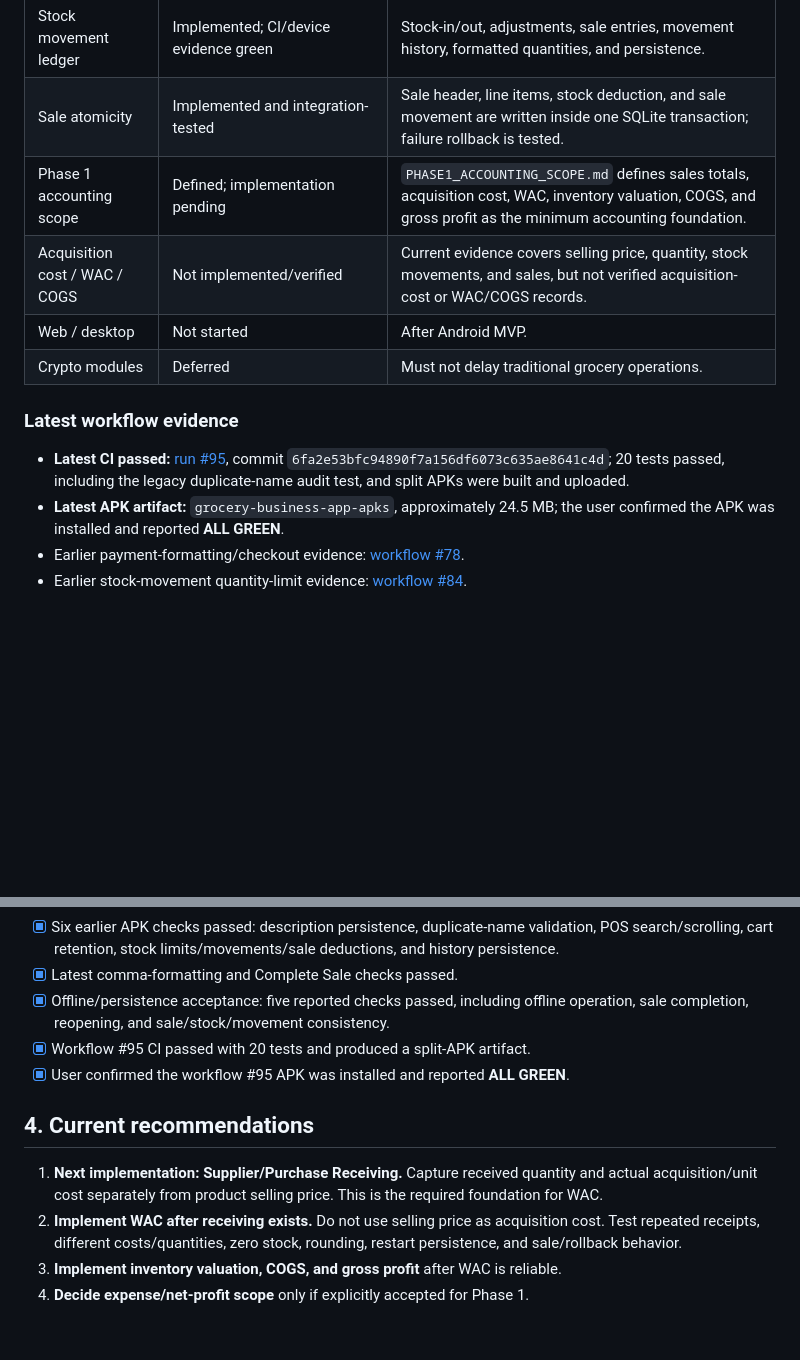
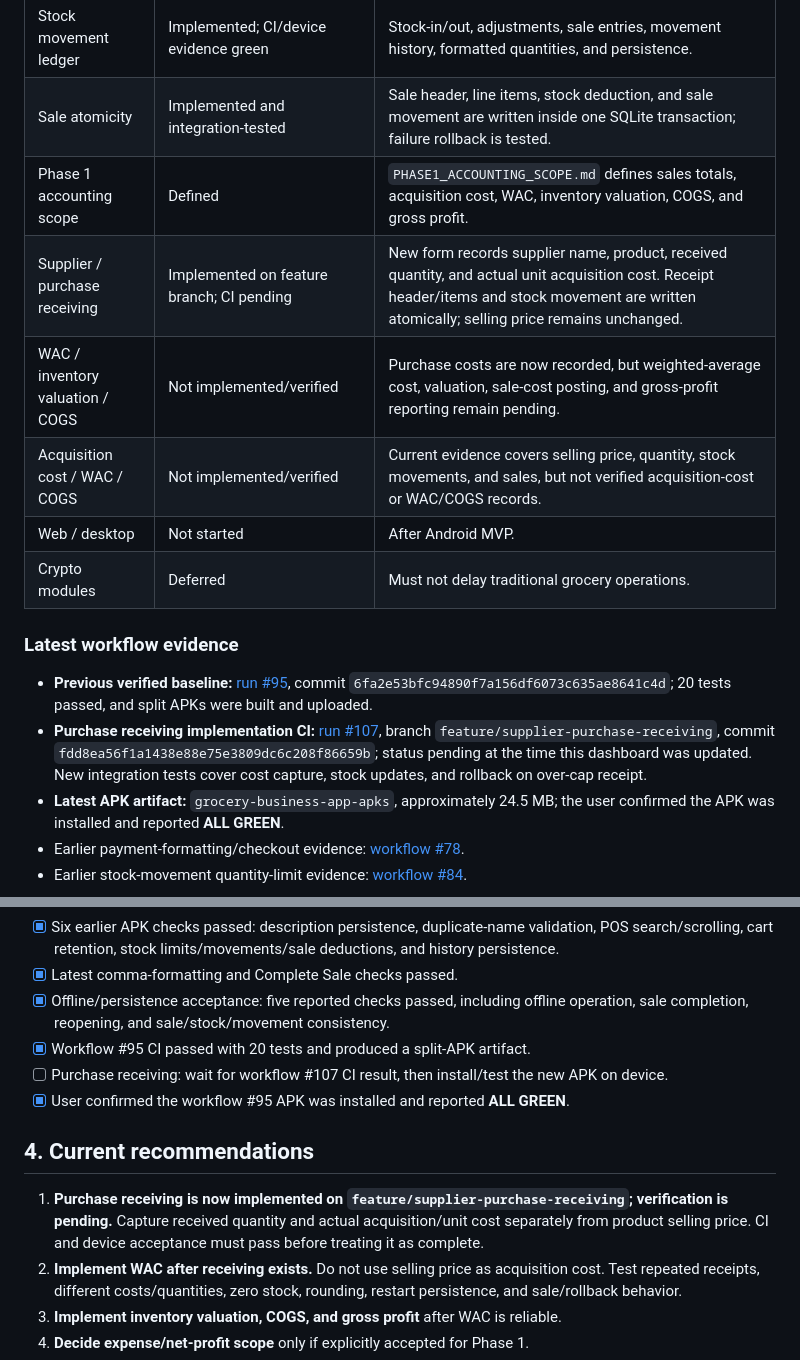
Before and after one commit to JasonScottCManalo12/grocery-business-app, a Markdown page: PROJECT_STATUS.md, 2 parts joined by grey strips. GitHub-like rendering; blank space fills up the shorter version.

Commit message:
docs: record purchase receiving implementation and pending CI

```diff
--- a/PROJECT_STATUS.md
+++ b/PROJECT_STATUS.md
@@ -25,14 +25,17 @@ Delivery order: **Android APK → web → desktop**. Phase 1 is traditional groc
 | Stock quantity cap | Implemented on feature branch | UI/repository validation and SQLite constraints/triggers target 0–999,999; user reports the over-cap device test passed. |
 | Stock movement ledger | Implemented; CI/device evidence green | Stock-in/out, adjustments, sale entries, movement history, formatted quantities, and persistence. |
 | Sale atomicity | Implemented and integration-tested | Sale header, line items, stock deduction, and sale movement are written inside one SQLite transaction; failure rollback is tested. |
-| Phase 1 accounting scope | Defined; implementation pending | `PHASE1_ACCOUNTING_SCOPE.md` defines sales totals, acquisition cost, WAC, inventory valuation, COGS, and gross profit as the minimum accounting foundation. |
+| Phase 1 accounting scope | Defined | `PHASE1_ACCOUNTING_SCOPE.md` defines sales totals, acquisition cost, WAC, inventory valuation, COGS, and gross profit. |
+| Supplier / purchase receiving | Implemented on feature branch; CI pending | New form records supplier name, product, received quantity, and actual unit acquisition cost. Receipt header/items and stock movement are written atomically; selling price remains unchanged. |
+| WAC / inventory valuation / COGS | Not implemented/verified | Purchase costs are now recorded, but weighted-average cost, valuation, sale-cost posting, and gross-profit reporting remain pending. |
 | Acquisition cost / WAC / COGS | Not implemented/verified | Current evidence covers selling price, quantity, stock movements, and sales, but not verified acquisition-cost or WAC/COGS records. |
 | Web / desktop | Not started | After Android MVP. |
 | Crypto modules | Deferred | Must not delay traditional grocery operations. |
 
 ### Latest workflow evidence
 
-- **Latest CI passed:** [run #95](https://github.com/JasonScottCManalo12/grocery-business-app/actions/runs/40653105485), commit `6fa2e53bfc94890f7a156df6073c635ae8641c4d`; 20 tests passed, including the legacy duplicate-name audit test, and split APKs were built and uploaded.
+- **Previous verified baseline:** [run #95](https://github.com/JasonScottCManalo12/grocery-business-app/actions/runs/40653105485), commit `6fa2e53bfc94890f7a156df6073c635ae8641c4d`; 20 tests passed, and split APKs were built and uploaded.
+- **Purchase receiving implementation CI:** [run #107](https://github.com/JasonScottCManalo12/grocery-business-app/actions/runs/40867505101), branch `feature/supplier-purchase-receiving`, commit `fdd8ea56f1a1438e88e75e3809dc6c208f86659b`; status pending at the time this dashboard was updated. New integration tests cover cost capture, stock updates, and rollback on over-cap receipt.
 - **Latest APK artifact:** `grocery-business-app-apks`, approximately 24.5 MB; the user confirmed the APK was installed and reported **ALL GREEN**.
 - Earlier payment-formatting/checkout evidence: [workflow #78](https://github.com/JasonScottCManalo12/grocery-business-app/actions/runs/40634553997).
 - Earlier stock-movement quantity-limit evidence: [workflow #84](https://github.com/JasonScottCManalo12/grocery-business-app/actions/runs/40639896925).
@@ -49,11 +52,12 @@ Delivery order: **Android APK → web → desktop**. Phase 1 is traditional groc
 - [x] Latest comma-formatting and Complete Sale checks passed.
 - [x] Offline/persistence acceptance: five reported checks passed, including offline operation, sale completion, reopening, and sale/stock/movement consistency.
 - [x] Workflow #95 CI passed with 20 tests and produced a split-APK artifact.
+- [ ] Purchase receiving: wait for workflow #107 CI result, then install/test the new APK on device.
 - [x] User confirmed the workflow #95 APK was installed and reported **ALL GREEN**.
 
 ## 4. Current recommendations
 
-1. **Next implementation: Supplier/Purchase Receiving.** Capture received quantity and actual acquisition/unit cost separately from product selling price. This is the required foundation for WAC.
+1. **Purchase receiving is now implemented on `feature/supplier-purchase-receiving`; verification is pending.** Capture received quantity and actual acquisition/unit cost separately from product selling price. CI and device acceptance must pass before treating it as complete.
 2. **Implement WAC after receiving exists.** Do not use selling price as acquisition cost. Test repeated receipts, different costs/quantities, zero stock, rounding, restart persistence, and sale/rollback behavior.
 3. **Implement inventory valuation, COGS, and gross profit** after WAC is reliable.
 4. **Decide expense/net-profit scope** only if explicitly accepted for Phase 1.
```
